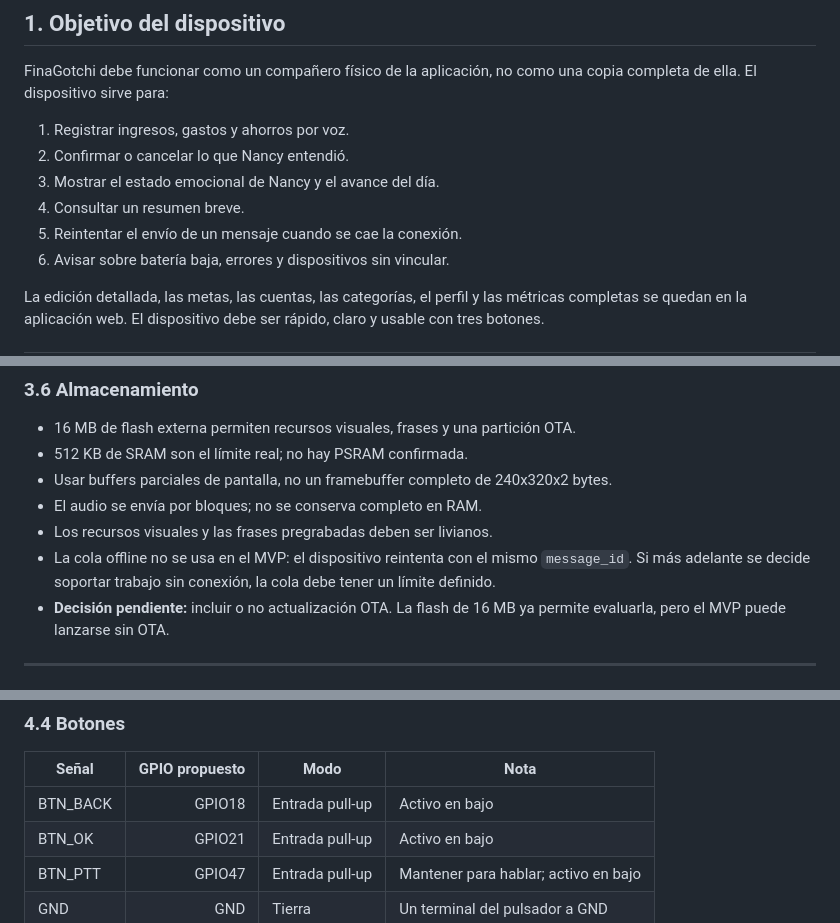
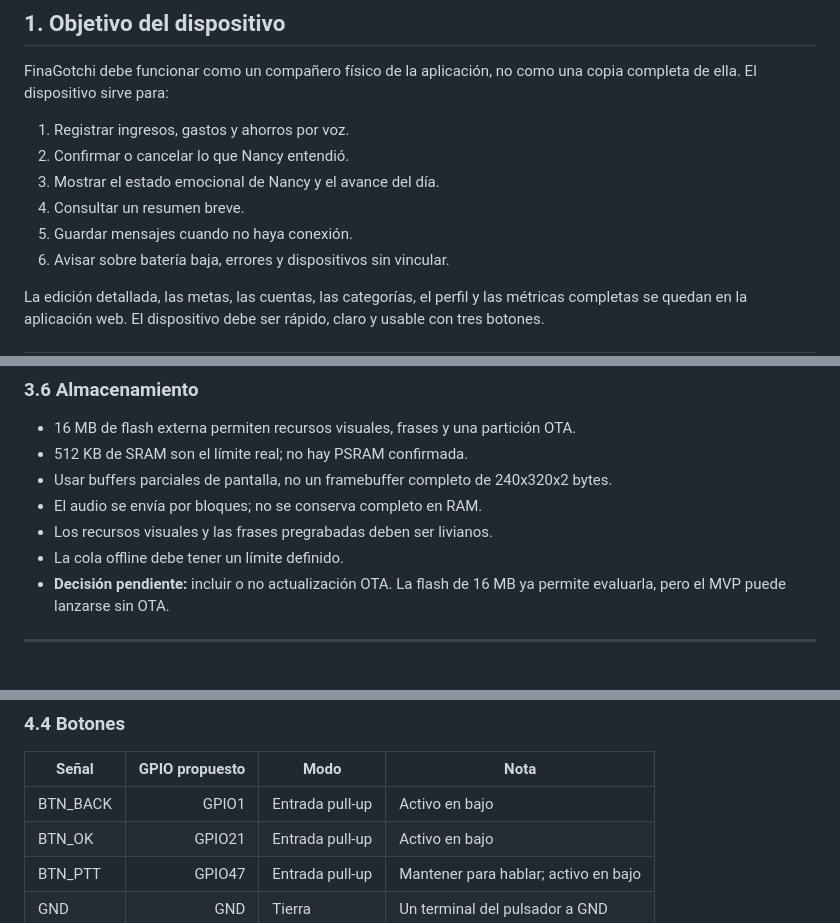
Before and after one commit to icromeroa/finagotchi, a Markdown page: docs/DISPOSITIVO.md, 3 parts joined by grey strips. Drawn GitHub-style.

```diff
--- a/docs/DISPOSITIVO.md
+++ b/docs/DISPOSITIVO.md
@@ -16,7 +16,7 @@ FinaGotchi debe funcionar como un compañero físico de la aplicación, no como
 2. Confirmar o cancelar lo que Nancy entendió.
 3. Mostrar el estado emocional de Nancy y el avance del día.
 4. Consultar un resumen breve.
-5. Reintentar el envío de un mensaje cuando se cae la conexión.
+5. Guardar mensajes cuando no haya conexión.
 6. Avisar sobre batería baja, errores y dispositivos sin vincular.
 
 La edición detallada, las metas, las cuentas, las categorías, el perfil y las métricas completas se quedan en la aplicación web. El dispositivo debe ser rápido, claro y usable con tres botones.
@@ -132,7 +121,7 @@ El audio se transmite en **Wi-Fi**, no por BLE. BLE queda para la vinculación y
 - Usar buffers parciales de pantalla, no un framebuffer completo de 240x320x2 bytes.
 - El audio se envía por bloques; no se conserva completo en RAM.
 - Los recursos visuales y las frases pregrabadas deben ser livianos.
-- La cola offline no se usa en el MVP: el dispositivo reintenta con el mismo `message_id`. Si más adelante se decide soportar trabajo sin conexión, la cola debe tener un límite definido.
+- La cola offline debe tener un límite definido.
 - **Decisión pendiente:** incluir o no actualización OTA. La flash de 16 MB ya permite evaluarla, pero el MVP puede lanzarse sin OTA.
 
 ---
@@ -217,7 +190,7 @@ Reglas:
 
 | Señal | GPIO propuesto | Modo | Nota |
 |---|---:|---|---|
-| BTN_BACK | GPIO18 | Entrada pull-up | Activo en bajo |
+| BTN_BACK | GPIO1 | Entrada pull-up | Activo en bajo |
 | BTN_OK | GPIO21 | Entrada pull-up | Activo en bajo |
 | BTN_PTT | GPIO47 | Entrada pull-up | Mantener para hablar; activo en bajo |
 | GND | GND | Tierra | Un terminal del pulsador a GND |
```
Also changed, not shown: other parts of docs/DISPOSITIVO.md (+17 -47 lines).
